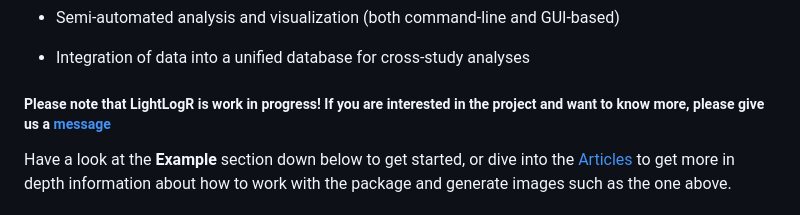
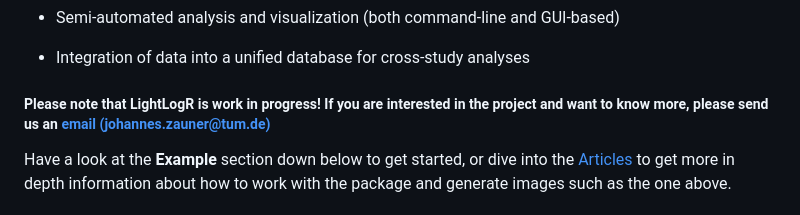
Before and after one commit to tscnlab/LightLogR, a Markdown page: README.md, the part around the change. GitHub-like rendering.

```diff
--- a/README.md
+++ b/README.md
@@ -50,7 +50,7 @@ package aims to provide tools for:
 
 - Integration of data into a unified database for cross-study analyses
 
-##### Please note that LightLogR is work in progress! If you are interested in the project and want to know more, please give us a [message](mailto:johannes.zauner@tum.de)
+##### Please note that LightLogR is work in progress! If you are interested in the project and want to know more, please send us an [email (johannes.zauner@tum.de)](mailto:johannes.zauner@tum.de)
 
 Have a look at the **Example** section down below to get started, or
 dive into the
```
